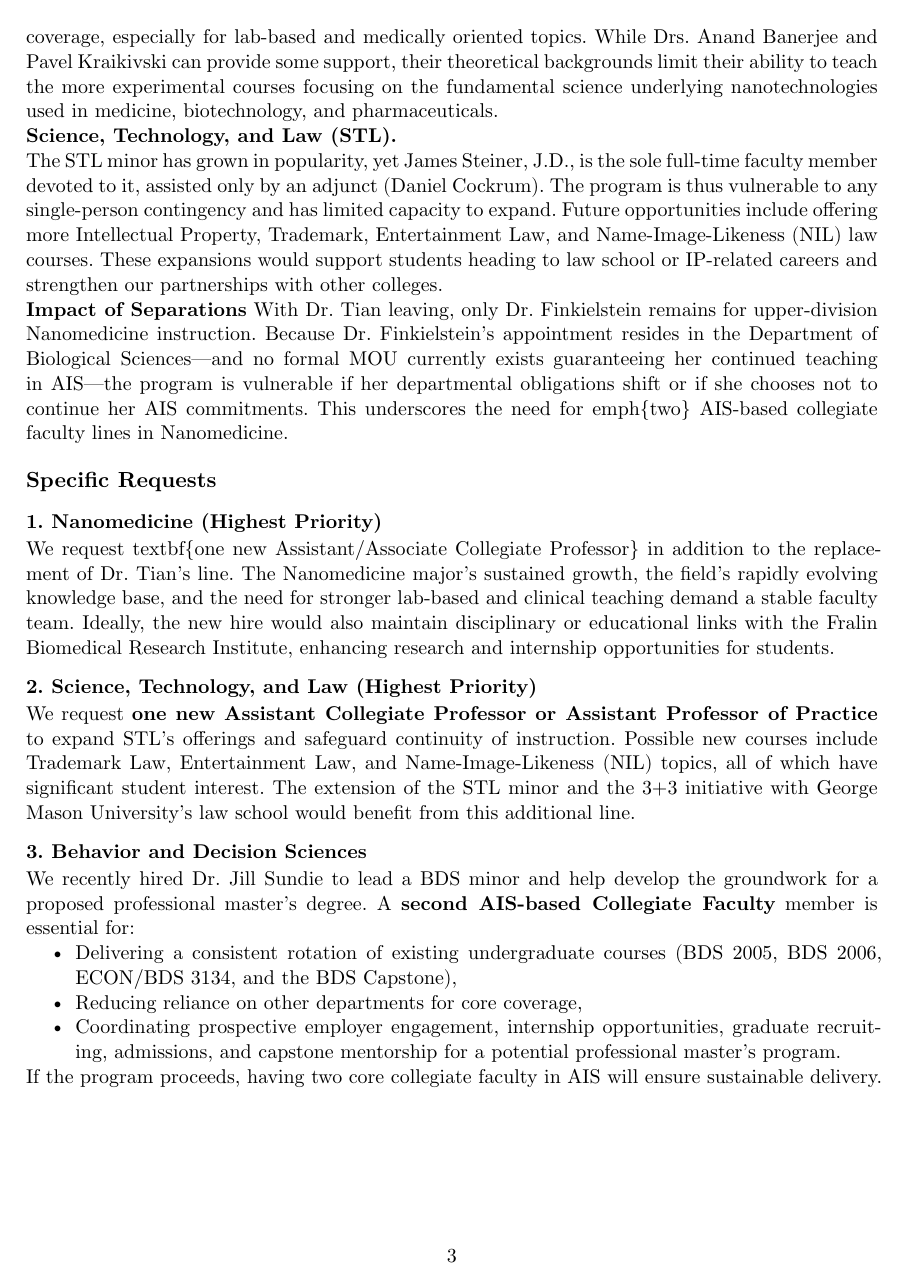
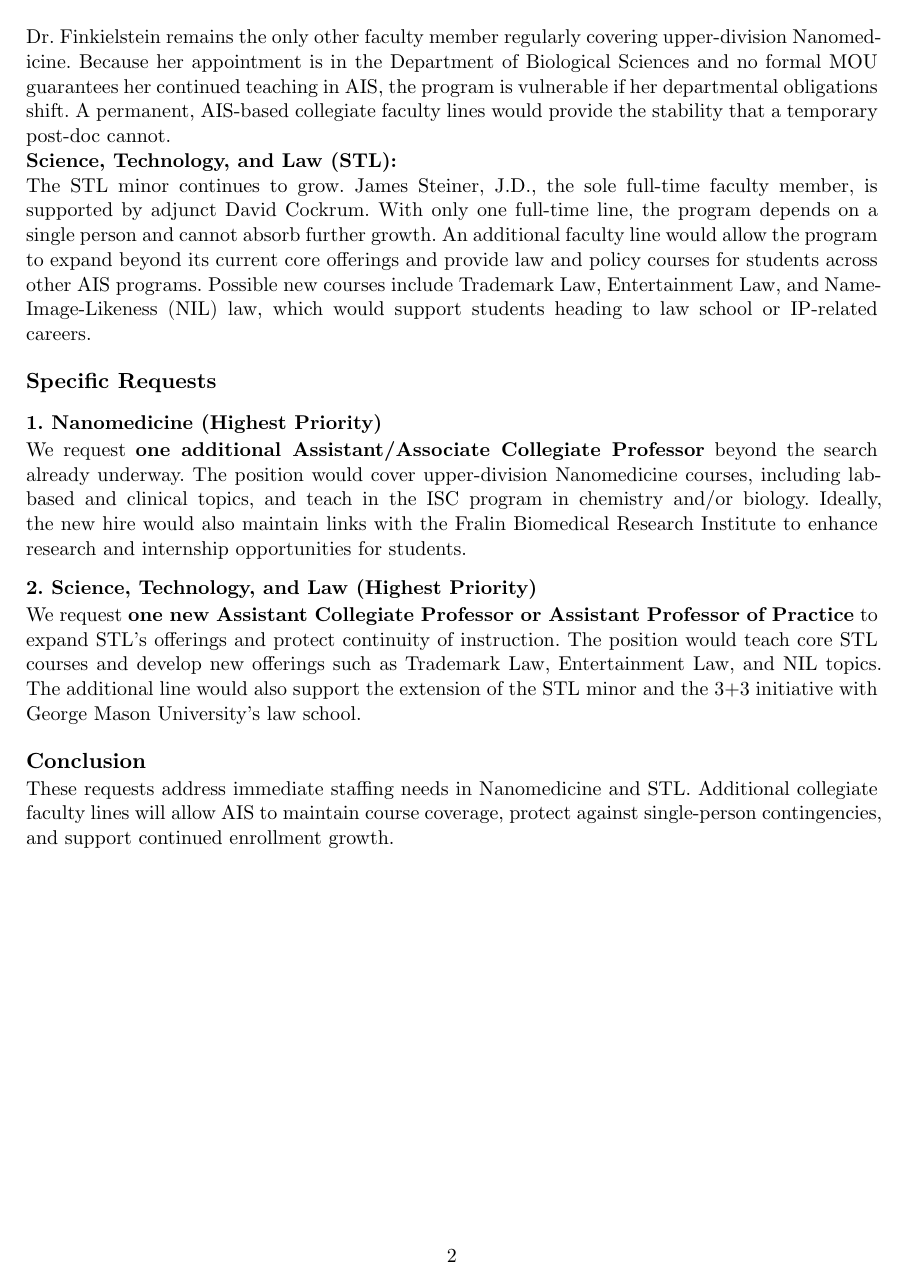
Before and after one commit to weiszr/AIS_Hiring_0526, a Typst document (main.typ): page 3 of 3 before the commit and page 2 of 2 after it. Compiled offline with Typst 0.15.

Commit message:
full draft of memo

```diff
--- a/main.typ
+++ b/main.typ
@@ -33 +25,0 @@ This hiring plan is in two parts:
-    - Behavior and Decision Sciences (BDS): One additional faculty line to support both the expanding minor and a potential professional master’s program.
@@ -50,4 +31 @@ None.
-== Teaching Loads
-AIS courses are taught by a mixture of tenure-line faculty and collegiate faculty from both AIS and other departments. Faculty in other departments typically receive course buyouts from AIS for their teaching contributions. Collegiate faculty whose academic home is AIS normally carry a 2-2 load (two courses per semester).
-
-= Teaching Releases
+= Instructional Needs
@@ -63,28 +32,19 @@ We have offered overload pay on only a few occasions:
 *Nanomedicine:*
 
-The Nanomedicine major has shown continuous enrollment growth. Two main faculty have covered upper-division Nanomedicine coursework: Dr. Carla Finkielstein (Department of Biological Sciences) and Dr. Chixia Tian (AIS). With Dr. Tian’s departure, we face a significant gap in course coverage, especially for lab-based and medically oriented topics. While Drs. Anand Banerjee and Pavel Kraikivski can provide some support, their theoretical backgrounds limit their ability to teach the more experimental courses focusing on the fundamental science underlying nanotechnologies used in medicine, biotechnology, and pharmaceuticals.
+Upper-division Nanomedicine coursework has been covered primarily by Dr. Carla Finkielstein (Department of Biological Sciences) and Dr. Chixia Tian (AIS). Since Dr. Tian left, the program has faced a coverage gap in lab-based and medically oriented topics, which Dr. Zhao has covered temporarily as a post-doc. The search currently underway will replace Dr. Tian, but even with that hire, the program still needs greater diversity in course offerings, particularly in clinical medicine, biotechnology, and pharmaceuticals, and additional capacity for the Integrated Science Curriculum in biology and chemistry. Both the new hire from the current search and the holder of the additional requested position would be expected to teach in the ISC program.
 
-*Science, Technology, and Law (STL).*
+Dr. Finkielstein remains the only other faculty member regularly covering upper-division Nanomedicine. Because her appointment is in the Department of Biological Sciences and no formal MOU guarantees her continued teaching in AIS, the program is vulnerable if her departmental obligations shift. A permanent, AIS-based collegiate faculty lines would provide the stability that a temporary post-doc cannot.
 
-The STL minor has grown in popularity, yet James Steiner, J.D., is the sole full-time faculty member devoted to it, assisted only by an adjunct (Daniel Cockrum). The program is thus vulnerable to any single-person contingency and has limited capacity to expand. Future opportunities include offering more Intellectual Property, Trademark, Entertainment Law, and Name-Image-Likeness (NIL) law courses. These expansions would support students heading to law school or IP-related careers and strengthen our partnerships with other colleges.
+*Science, Technology, and Law (STL):*
 
-*Impact of Separations*
-With Dr. Tian leaving, only Dr. Finkielstein remains for upper-division Nanomedicine instruction. Because Dr. Finkielstein’s appointment resides in the Department of Biological Sciences—and no formal MOU currently exists guaranteeing her continued teaching in AIS—the program is vulnerable if her departmental obligations shift or if she chooses not to continue her AIS commitments. This underscores the need for \emph{two} AIS-based collegiate faculty lines in Nanomedicine.
+The STL minor continues to grow. James Steiner, J.D., the sole full-time faculty member, is supported by adjunct David Cockrum. With only one full-time line, the program depends on a single person and cannot absorb further growth. An additional faculty line would allow the program to expand beyond its current core offerings and provide law and policy courses for students across other AIS programs. Possible new courses include Trademark Law, Entertainment Law, and Name-Image-Likeness (NIL) law, which would support students heading to law school or IP-related careers.
 
 = Specific Requests
 == 1. Nanomedicine (Highest Priority)
-We request \textbf{one new Assistant/Associate Collegiate Professor} in addition to the replacement of Dr. Tian’s line. The Nanomedicine major’s sustained growth, the field’s rapidly evolving knowledge base, and the need for stronger lab-based and clinical teaching demand a stable faculty team. Ideally, the new hire would also maintain disciplinary or educational links with the Fralin Biomedical Research Institute, enhancing research and internship opportunities for students.
+We request *one additional Assistant/Associate Collegiate Professor* beyond the search already underway. The position would cover upper-division Nanomedicine courses, including lab-based and clinical topics, and teach in the ISC program in chemistry and/or biology. Ideally, the new hire would also maintain links with the Fralin Biomedical Research Institute to enhance research and internship opportunities for students.
 
 == 2. Science, Technology, and Law (Highest Priority)
+We request *one new Assistant Collegiate Professor or Assistant Professor of Practice* to expand STL's offerings and protect continuity of instruction. The position would teach core STL courses and develop new offerings such as Trademark Law, Entertainment Law, and NIL topics. The additional line would also support the extension of the STL minor and the 3+3 initiative with George Mason University's law school.
 
-We request *one new Assistant Collegiate Professor or Assistant Professor of Practice* to expand STL’s offerings and safeguard continuity of instruction. Possible new courses include Trademark Law, Entertainment Law, and Name-Image-Likeness (NIL) topics, all of which have significant student interest. The extension of the STL minor and the 3+3 initiative with George Mason University’s law school would benefit from this additional line.
-
-== 3. Behavior and Decision Sciences
-We recently hired Dr. Jill Sundie to lead a BDS minor and help develop the groundwork for a proposed professional master’s degree. A *second AIS-based Collegiate Faculty* member is essential for:
-  - Delivering a consistent rotation of existing undergraduate courses (BDS 2005, BDS 2006, ECON/BDS 3134, and the BDS Capstone),
-  - Reducing reliance on other departments for core coverage,
-  - Coordinating prospective employer engagement, internship opportunities, graduate recruiting, admissions, and capstone mentorship for a potential professional master’s program.
-
-If the program proceeds, having two core collegiate faculty in AIS will ensure sustainable delivery.
-
-// \textbf{Conclusion.} These requests align with AIS’s mission to foster innovative, interdisciplinary STEM education. In particular, our highest priorities address immediate vulnerabilities in Nanomedicine and Science, Technology, and Law. Additional lines in Behavior and Decision Sciences will keep AIS at the forefront of integrative science education and ensure our students continue to receive the rigorous and forward-thinking curriculum they expect from Virginia Tech.
+= Conclusion
+These requests address immediate staffing needs in Nanomedicine and STL. Additional collegiate faculty lines will allow AIS to maintain course coverage, protect against single-person contingencies, and support continued enrollment growth.
```
Also changed, not shown: main.typ (47 more changed lines).
